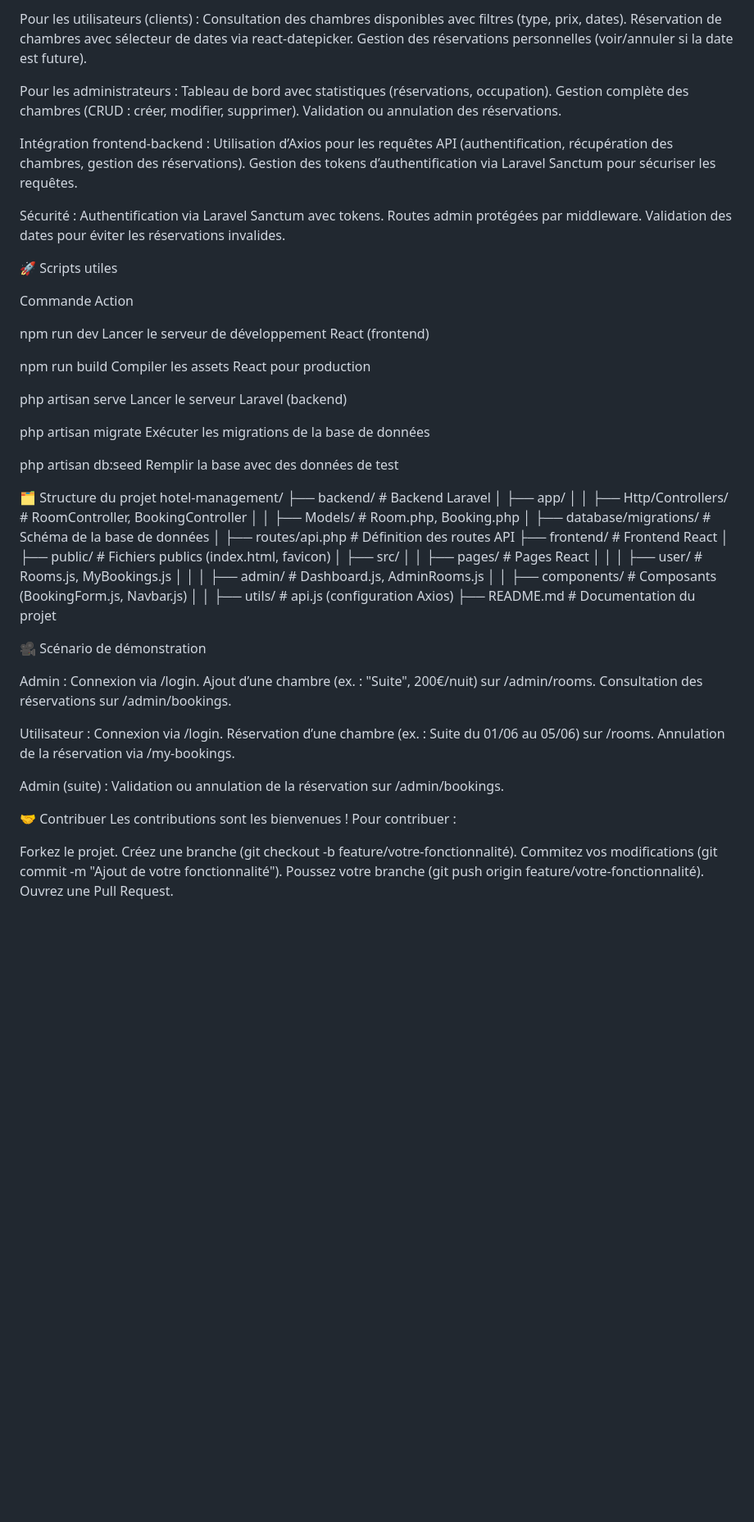
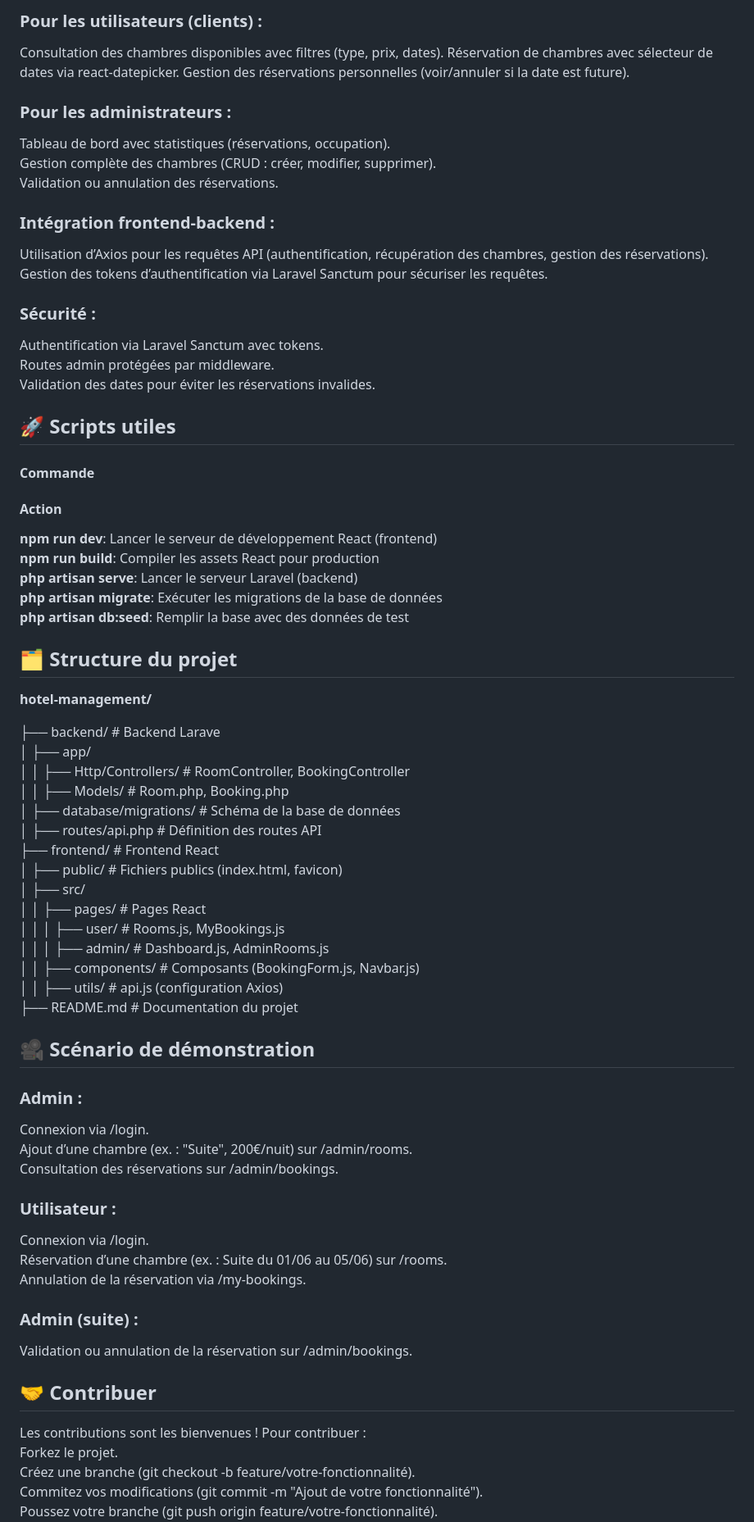
Before and after one commit to hicham-xr/HotelHarmony, a Markdown page: readme.md, the part around the change printed below. Shown: that part at 82% size. Rendered like a GitHub page; blank space fills up the shorter version.

```diff
--- a/readme.md
+++ b/readme.md
@@ -96,62 +68,40 @@ User : user@example.com / password
 
-Pour les utilisateurs (clients) :
+### Pour les utilisateurs (clients) :
 Consultation des chambres disponibles avec filtres (type, prix, dates).
 Réservation de chambres avec sélecteur de dates via react-datepicker.
 Gestion des réservations personnelles (voir/annuler si la date est future).
 
-
-Pour les administrateurs :
+### Pour les administrateurs :
 Tableau de bord avec statistiques (réservations, occupation).
 Gestion complète des chambres (CRUD : créer, modifier, supprimer).
 Validation ou annulation des réservations.
 
-
-Intégration frontend-backend :
+### Intégration frontend-backend :
 Utilisation d’Axios pour les requêtes API (authentification, récupération des chambres, gestion des réservations).
 Gestion des tokens d’authentification via Laravel Sanctum pour sécuriser les requêtes.
 
-
-Sécurité :
+### Sécurité :
 Authentification via Laravel Sanctum avec tokens.
 Routes admin protégées par middleware.
 Validation des dates pour éviter les réservations invalides.
 
 
 
-
-🚀 Scripts utiles
+## 🚀 Scripts utiles
+#### Commande
+#### Action
+**npm run dev**: Lancer le serveur de développement React (frontend)
+**npm run build**: Compiler les assets React pour production
+**php artisan serve**: Lancer le serveur Laravel (backend)
+**php artisan migrate**: Exécuter les migrations de la base de données
+**php artisan db:seed**: Remplir la base avec des données de test
 
 
+## 🗂️ Structure du projet
 
-Commande
-Action
+**hotel-management/**
 
-
-
-npm run dev
-Lancer le serveur de développement React (frontend)
-
-
-npm run build
-Compiler les assets React pour production
-
-
-php artisan serve
-Lancer le serveur Laravel (backend)
-
-
-php artisan migrate
-Exécuter les migrations de la base de données
-
-
-php artisan db:seed
-Remplir la base avec des données de test
-
-
-
-🗂️ Structure du projet
-hotel-management/
-├── backend/                    # Backend Laravel
+├── backend/                    # Backend Larave
 │   ├── app/
 │   │   ├── Http/Controllers/   # RoomController, BookingController
 │   │   ├── Models/            # Room.php, Booking.php
@@ -168,29 +118,28 @@ hotel-management/
 ├── README.md                  # Documentation du projet
 
 
-🎥 Scénario de démonstration
+## 🎥 Scénario de démonstration
 
-Admin :
+### Admin :
 Connexion via /login.
 Ajout d’une chambre (ex. : "Suite", 200€/nuit) sur /admin/rooms.
 Consultation des réservations sur /admin/bookings.
 
 
-Utilisateur :
+### Utilisateur :
 Connexion via /login.
 Réservation d’une chambre (ex. : Suite du 01/06 au 05/06) sur /rooms.
 Annulation de la réservation via /my-bookings.
 
 
-Admin (suite) :
+### Admin (suite) :
 Validation ou annulation de la réservation sur /admin/bookings.
 
 
 
 
-🤝 Contribuer
+## 🤝 Contribuer
 Les contributions sont les bienvenues ! Pour contribuer :
-
 Forkez le projet.
 Créez une branche (git checkout -b feature/votre-fonctionnalité).
 Commitez vos modifications (git commit -m "Ajout de votre fonctionnalité").
```
Also changed, not shown: other parts of readme.md (+32 -60 lines).
